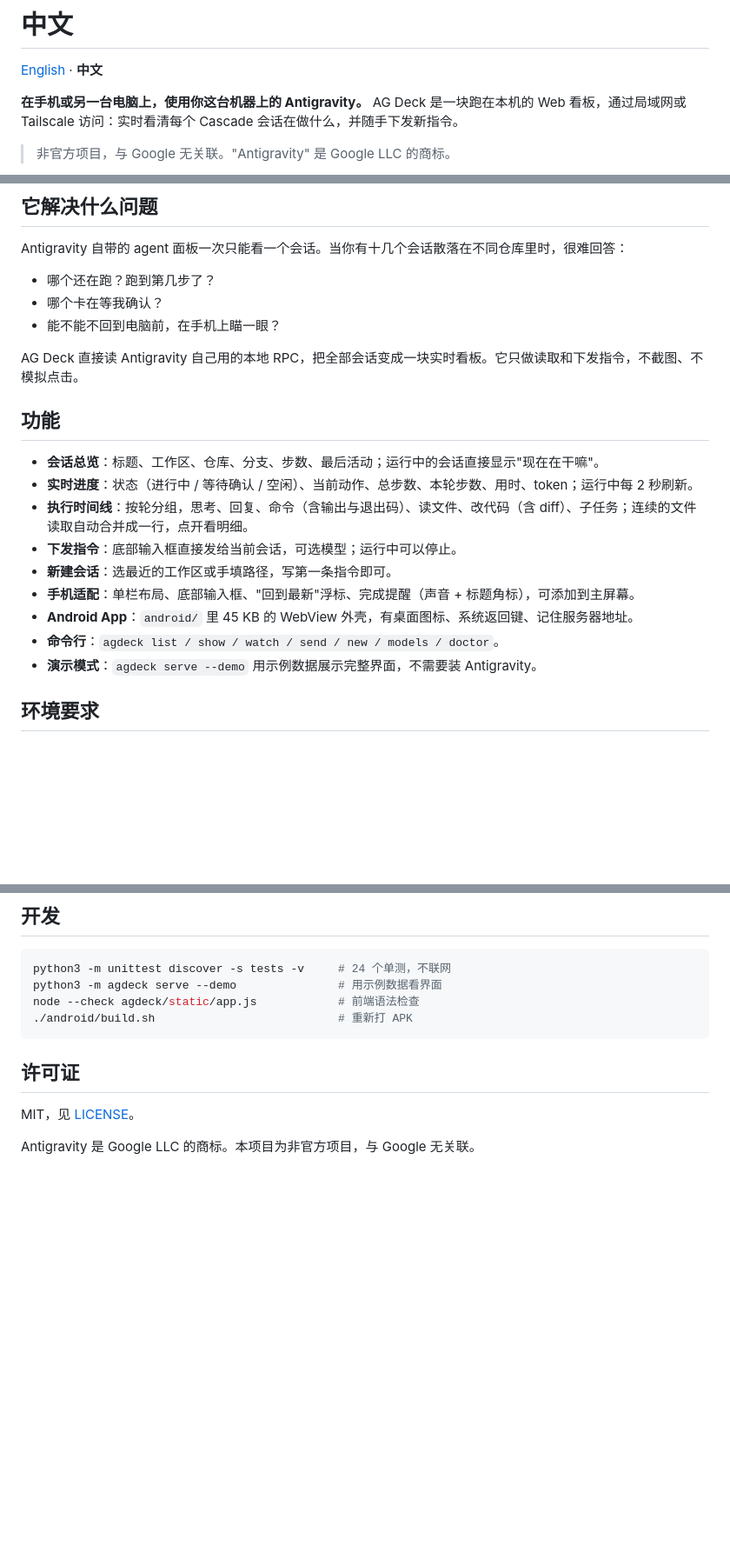
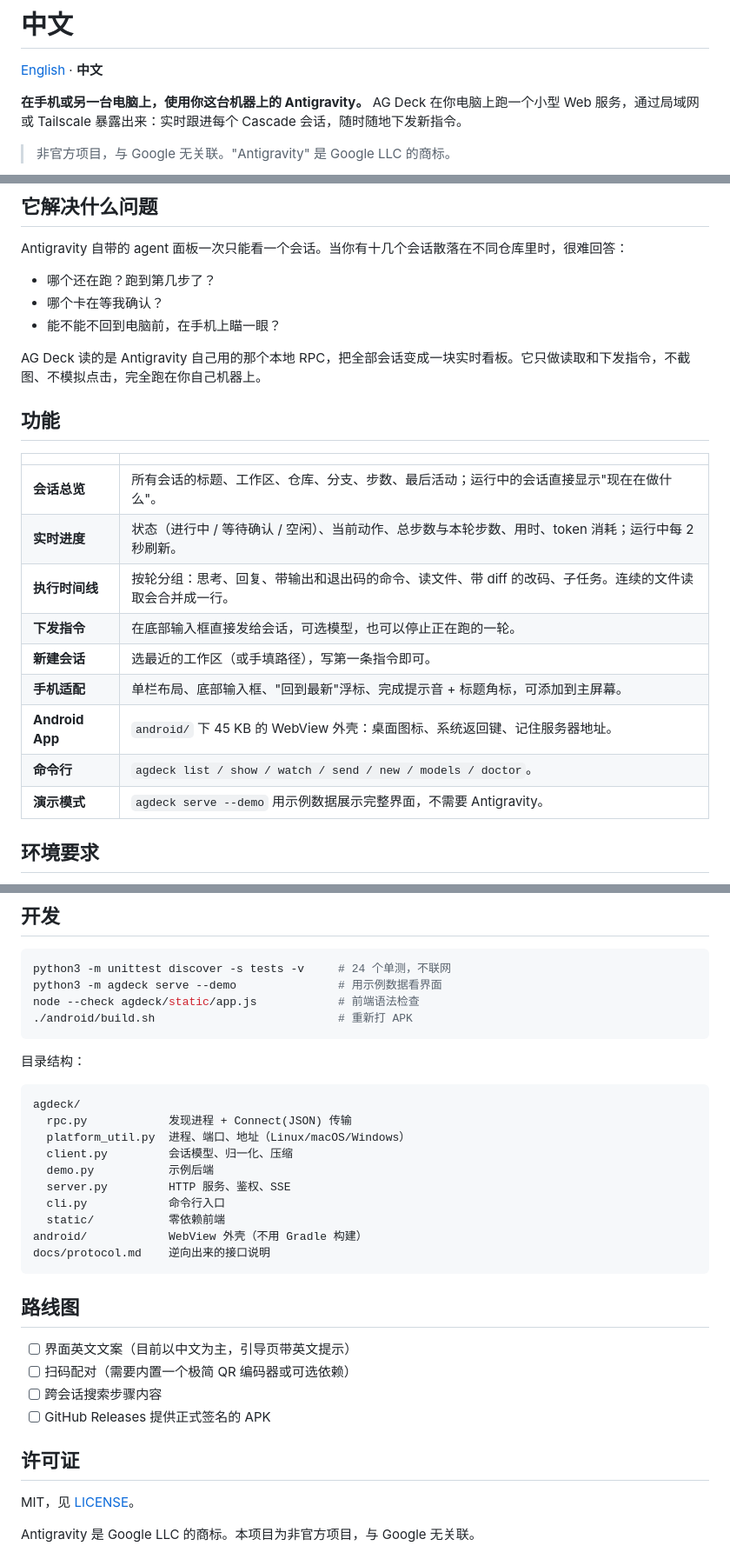
Before and after one commit to Raines-01/ag-deck, a Markdown page: README.md, 3 parts joined by grey strips. Shown at 87% size. Drawn GitHub-style; blank space fills up the shorter version.

````diff
--- a/README.md
+++ b/README.md
@@ -241,6 +241,6 @@ Antigravity is a trademark of Google LLC. This project is unofficial and is not
 
 [English](#ag-deck) · **中文**
 
-**在手机或另一台电脑上，使用你这台机器上的 Antigravity。** AG Deck 是一块跑在本机的 Web 看板，通过局域网或 Tailscale 访问：实时看清每个 Cascade 会话在做什么，并随手下发新指令。
+**在手机或另一台电脑上，使用你这台机器上的 Antigravity。** AG Deck 在你电脑上跑一个小型 Web 服务，通过局域网或 Tailscale 暴露出来：实时跟进每个 Cascade 会话，随时随地下发新指令。
 
 > 非官方项目，与 Google 无关联。"Antigravity" 是 Google LLC 的商标。
@@ -253,19 +263,21 @@ Antigravity 自带的 agent 面板一次只能看一个会话。当你有十几
 - 哪个卡在等我确认？
 - 能不能不回到电脑前，在手机上瞄一眼？
 
-AG Deck 直接读 Antigravity 自己用的本地 RPC，把全部会话变成一块实时看板。它只做读取和下发指令，不截图、不模拟点击。
+AG Deck 读的是 Antigravity 自己用的那个本地 RPC，把全部会话变成一块实时看板。它只做读取和下发指令，不截图、不模拟点击，完全跑在你自己机器上。
 
 ## 功能
 
-- **会话总览**：标题、工作区、仓库、分支、步数、最后活动；运行中的会话直接显示"现在在干嘛"。
-- **实时进度**：状态（进行中 / 等待确认 / 空闲）、当前动作、总步数、本轮步数、用时、token；运行中每 2 秒刷新。
-- **执行时间线**：按轮分组，思考、回复、命令（含输出与退出码）、读文件、改代码（含 diff）、子任务；连续的文件读取自动合并成一行，点开看明细。
-- **下发指令**：底部输入框直接发给当前会话，可选模型；运行中可以停止。
-- **新建会话**：选最近的工作区或手填路径，写第一条指令即可。
-- **手机适配**：单栏布局、底部输入框、"回到最新"浮标、完成提醒（声音 + 标题角标），可添加到主屏幕。
-- **Android App**：`android/` 里 45 KB 的 WebView 外壳，有桌面图标、系统返回键、记住服务器地址。
-- **命令行**：`agdeck list / show / watch / send / new / models / doctor`。
-- **演示模式**：`agdeck serve --demo` 用示例数据展示完整界面，不需要装 Antigravity。
+| | |
+|---|---|
+| **会话总览** | 所有会话的标题、工作区、仓库、分支、步数、最后活动；运行中的会话直接显示"现在在做什么"。 |
+| **实时进度** | 状态（进行中 / 等待确认 / 空闲）、当前动作、总步数与本轮步数、用时、token 消耗；运行中每 2 秒刷新。 |
+| **执行时间线** | 按轮分组：思考、回复、带输出和退出码的命令、读文件、带 diff 的改码、子任务。连续的文件读取会合并成一行。 |
+| **下发指令** | 在底部输入框直接发给会话，可选模型，也可以停止正在跑的一轮。 |
+| **新建会话** | 选最近的工作区（或手填路径），写第一条指令即可。 |
+| **手机适配** | 单栏布局、底部输入框、"回到最新"浮标、完成提示音 + 标题角标，可添加到主屏幕。 |
+| **Android App** | `android/` 下 45 KB 的 WebView 外壳：桌面图标、系统返回键、记住服务器地址。 |
+| **命令行** | `agdeck list / show / watch / send / new / models / doctor`。 |
+| **演示模式** | `agdeck serve --demo` 用示例数据展示完整界面，不需要 Antigravity。 |
 
 ## 环境要求
 
@@ -420,6 +441,28 @@ node --check agdeck/static/app.js            # 前端语法检查
 ./android/build.sh                           # 重新打 APK
 ```
 
+目录结构：
+
+```
+agdeck/
+  rpc.py            发现进程 + Connect(JSON) 传输
+  platform_util.py  进程、端口、地址（Linux/macOS/Windows）
+  client.py         会话模型、归一化、压缩
+  demo.py           示例后端
+  server.py         HTTP 服务、鉴权、SSE
+  cli.py            命令行入口
+  static/           零依赖前端
+android/            WebView 外壳（不用 Gradle 构建）
+docs/protocol.md    逆向出来的接口说明
+```
+
+## 路线图
+
+- [ ] 界面英文文案（目前以中文为主，引导页带英文提示）
+- [ ] 扫码配对（需要内置一个极简 QR 编码器或可选依赖）
+- [ ] 跨会话搜索步骤内容
+- [ ] GitHub Releases 提供正式签名的 APK
+
 ## 许可证
 
 MIT，见 [LICENSE](LICENSE)。
````
Also changed, not shown: other parts of README.md (+26 -7 lines).
